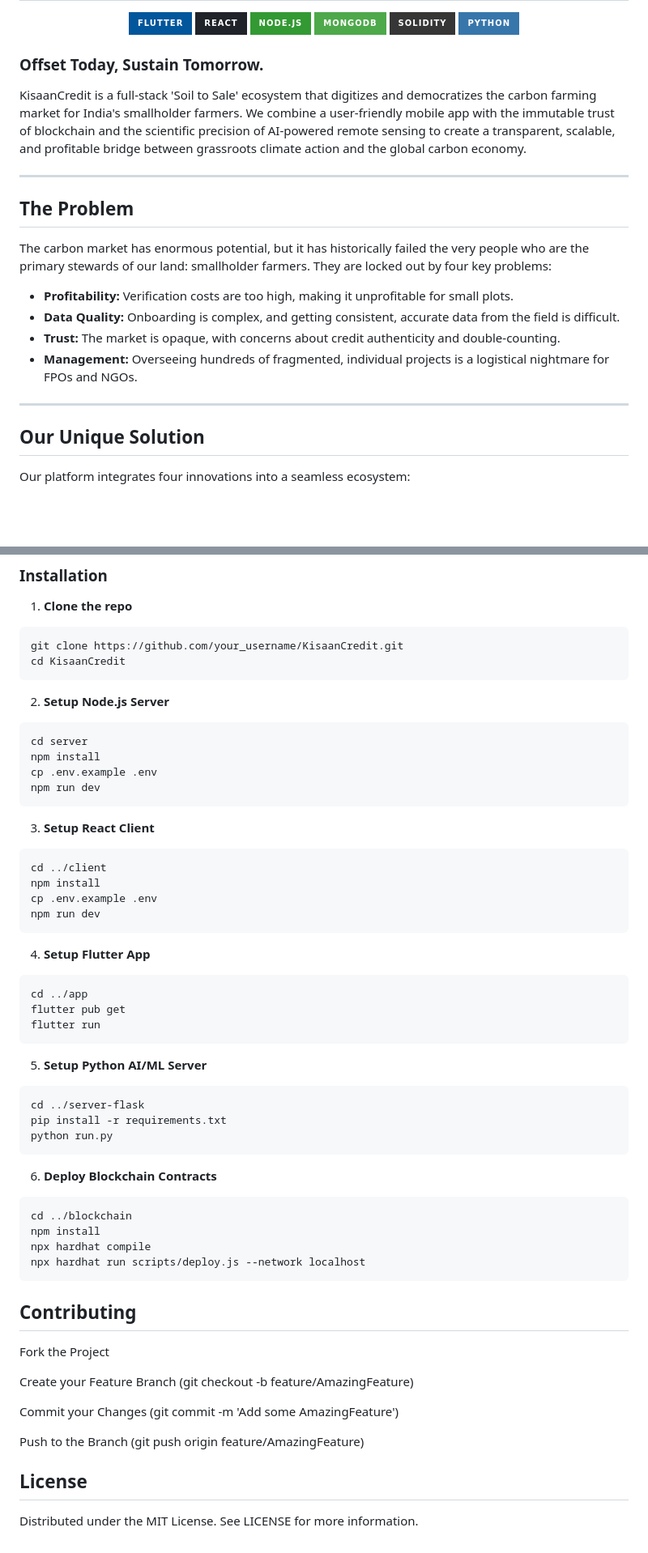
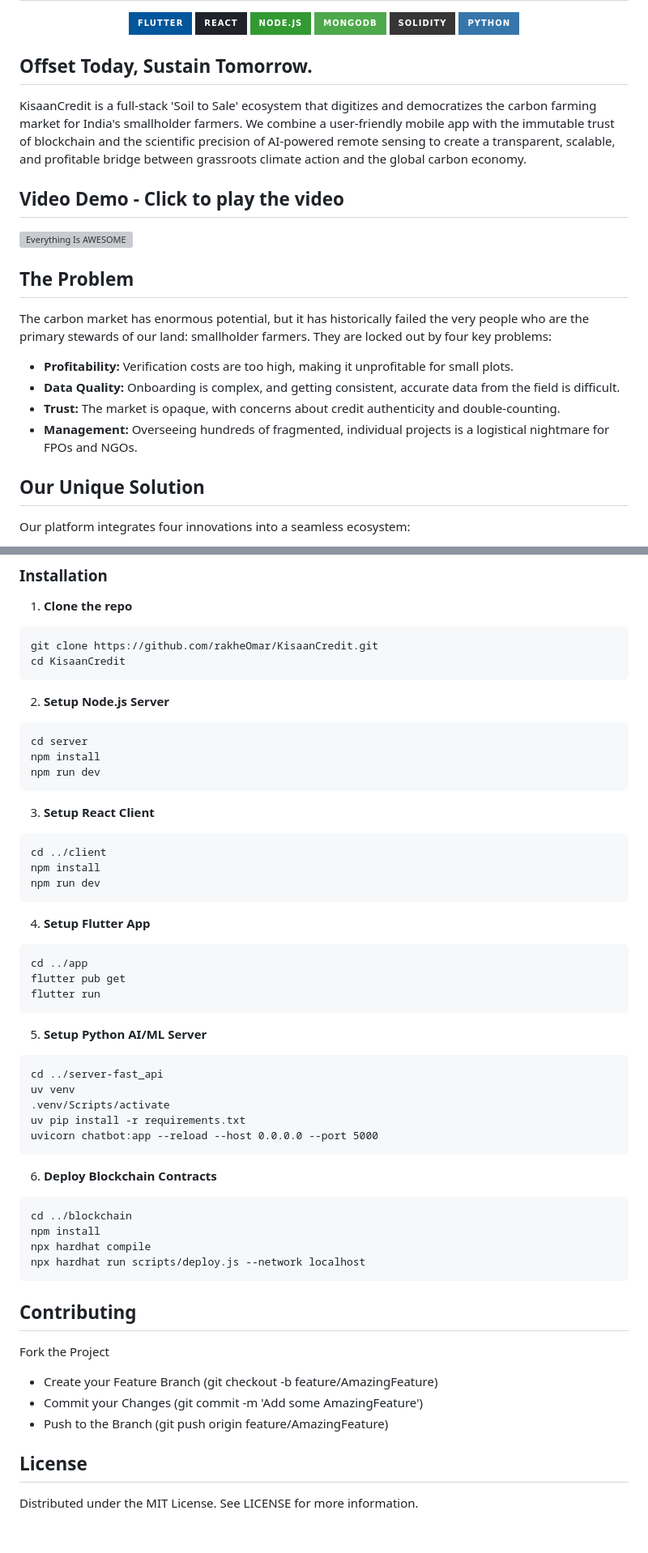
Before and after one commit to rakheOmar/KisaanCredit, a Markdown page: README.md, 2 parts joined by grey strips. Shown: that part at 81% size. Rendered like a GitHub page; badges without logos; blank space fills up the shorter version; grey boxes are pictures that could not be loaded.

````diff
--- a/README.md
+++ b/README.md
@@ -9,11 +9,12 @@
 <img src="https://img.shields.io/badge/Python-3776AB?style=for-the-badge&logo=python&logoColor=white" alt="Python Badge"/>
 </p>
 
-### Offset Today, Sustain Tomorrow.
+## Offset Today, Sustain Tomorrow.
 
 KisaanCredit is a full-stack 'Soil to Sale' ecosystem that digitizes and democratizes the carbon farming market for India's smallholder farmers. We combine a user-friendly mobile app with the immutable trust of blockchain and the scientific precision of AI-powered remote sensing to create a transparent, scalable, and profitable bridge between grassroots climate action and the global carbon economy.
 
----
+## Video Demo - Click to play the video
+[![Everything Is AWESOME](https://img.youtube.com/vi/StTqXEQ2l-Y/0.jpg)](https://www.youtube.com/watch?v=StTqXEQ2l-Y "Everything Is AWESOME")
 
 ## The Problem
 
@@ -23,8 +24,6 @@ The carbon market has enormous potential, but it has historically failed the ver
 - **Data Quality:** Onboarding is complex, and getting consistent, accurate data from the field is difficult.
 - **Trust:** The market is opaque, with concerns about credit authenticity and double-counting.
 - **Management:** Overseeing hundreds of fragmented, individual projects is a logistical nightmare for FPOs and NGOs.
-
----
 
 ## Our Unique Solution
 
@@ -110,7 +102,7 @@ BhoomiCredit/
 
 1. **Clone the repo**
 ```bash
-git clone https://github.com/your_username/KisaanCredit.git
+git clone https://github.com/rakheOmar/KisaanCredit.git
 cd KisaanCredit
 ```
 
@@ -118,7 +110,6 @@ cd KisaanCredit
 ```
 cd server
 npm install
-cp .env.example .env
 npm run dev
 ```
 
@@ -126,7 +117,6 @@ npm run dev
 ```
 cd ../client
 npm install
-cp .env.example .env
 npm run dev
 ```
 
@@ -139,9 +129,11 @@ flutter run
 
 5. **Setup Python AI/ML Server**
 ```
-cd ../server-flask
-pip install -r requirements.txt
-python run.py
+cd ../server-fast_api
+uv venv
+.venv/Scripts/activate
+uv pip install -r requirements.txt
+uvicorn chatbot:app --reload --host 0.0.0.0 --port 5000
 ```
 
 
@@ -156,15 +148,9 @@ npx hardhat run scripts/deploy.js --network localhost
 ## Contributing
 
 Fork the Project
-
-Create your Feature Branch (git checkout -b feature/AmazingFeature)
-
-Commit your Changes (git commit -m 'Add some AmazingFeature')
-
-Push to the Branch (git push origin feature/AmazingFeature)
-
-
+- Create your Feature Branch (git checkout -b feature/AmazingFeature)
+- Commit your Changes (git commit -m 'Add some AmazingFeature')
+- Push to the Branch (git push origin feature/AmazingFeature)
 
 ## License
-
 Distributed under the MIT License. See LICENSE for more information.
````
Also changed, not shown: other parts of README.md (+3 -10 lines).
